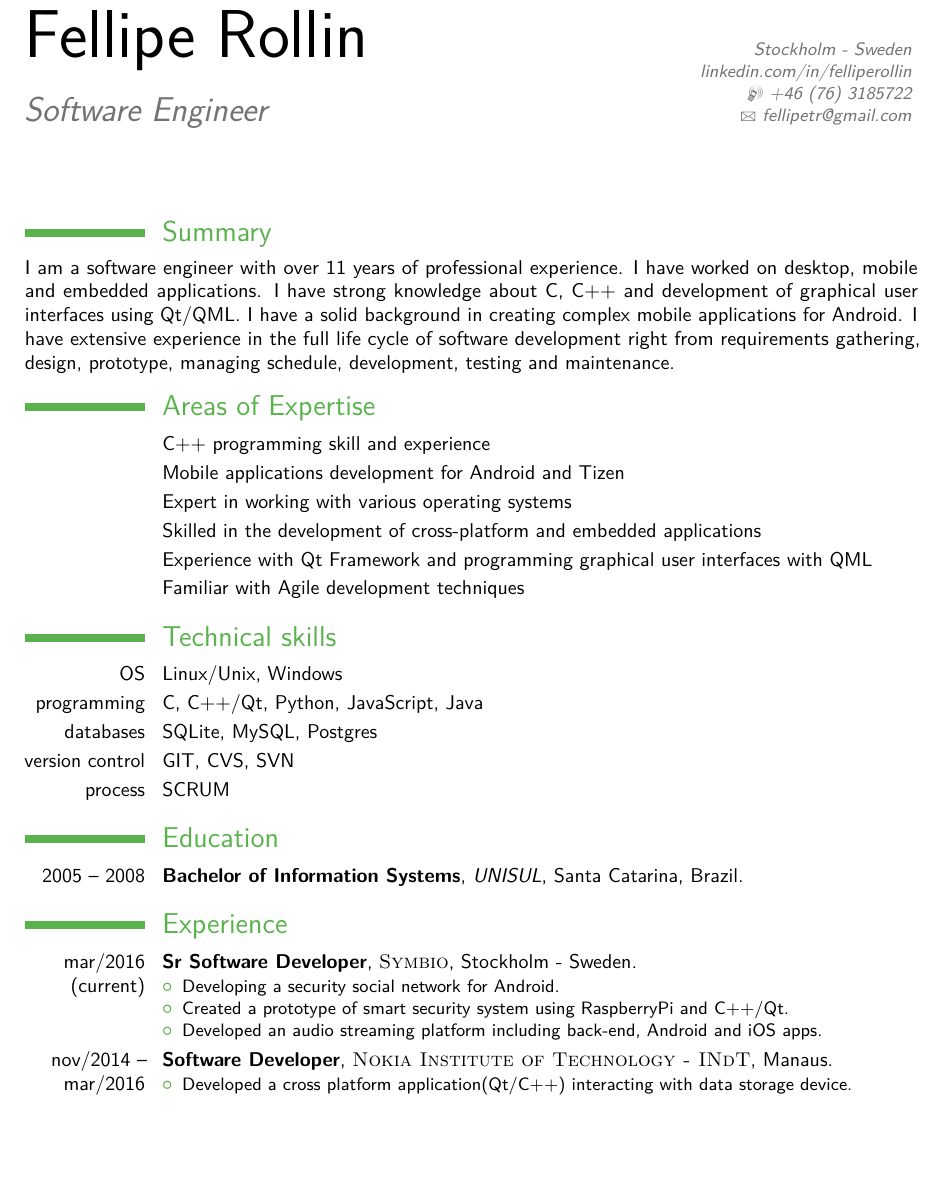
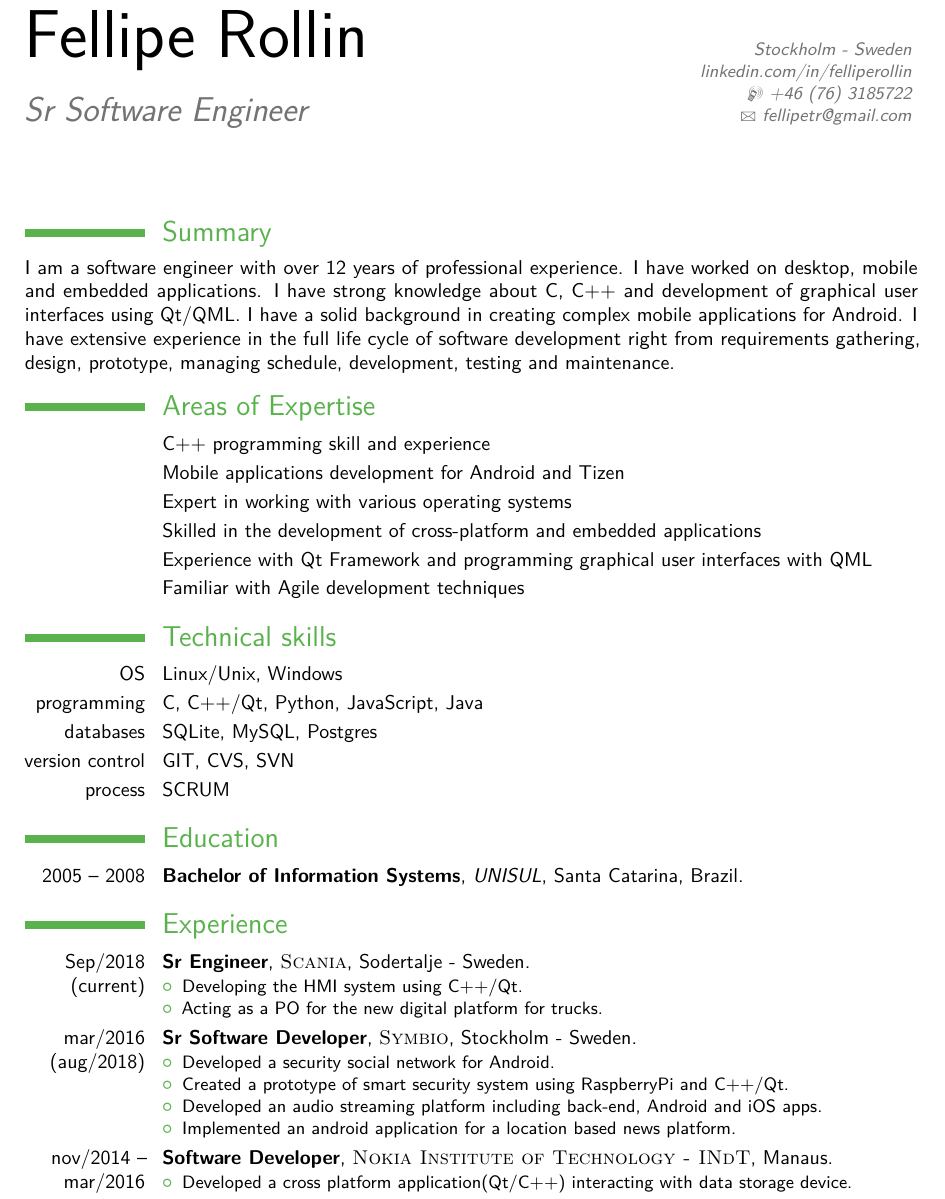
Before and after one commit to srrollin/cv, a LaTeX CV (main.tex): part of page 1 of 3, cut so that both start at the same text, the shorter picture padded with empty space. Compiled offline with pdfLaTeX.

Commit message:
Added new employer

```diff
--- a/main.tex
+++ b/main.tex
@@ -40,7 +40,7 @@
 \familyname{Rollin} % Your last name
 
 % All information in this block is optional, comment out any lines you don't need
-\title{Software Engineer}
+\title{Sr Software Engineer}
 \address{Stockholm - Sweden}{\href{https://www.linkedin.com/in/felliperollin}{linkedin.com/in/felliperollin}}
 \mobile{+46 (76) 3185722}
 \email{fellipetr@gmail.com}
@@ -57,7 +57,7 @@
 
 \section{Summary}
 
-I am a software engineer with over 11 years of professional experience. I have worked on desktop, mobile and embedded applications. I have strong knowledge about C, C++ and development of graphical user interfaces using Qt/QML. I have a solid background in creating complex mobile applications for Android. I have extensive experience in the full life cycle of software development right from requirements gathering, design, prototype, managing schedule, development, testing and maintenance.
+I am a software engineer with over 12 years of professional experience. I have worked on desktop, mobile and embedded applications. I have strong knowledge about C, C++ and development of graphical user interfaces using Qt/QML. I have a solid background in creating complex mobile applications for Android. I have extensive experience in the full life cycle of software development right from requirements gathering, design, prototype, managing schedule, development, testing and maintenance.
 
 \section{Areas of Expertise}
 
@@ -86,11 +86,18 @@ I am a software engineer with over 11 years of professional experience. I have w
 
 \section{Experience}
 
-\cventry{mar/2016 (current)}{Sr Software Developer}{\textsc{Symbio}}{Stockholm - Sweden}{}{
+\cventry{Sep/2018 (current)}{Sr Engineer}{\textsc{Scania}}{Sodertalje - Sweden}{}{
 \begin{itemize}
-\item Developing a security social network for Android.
+\item Developing the HMI system using C++/Qt.
+\item Acting as a PO for the new digital platform for trucks.
+\end{itemize}}
+
+\cventry{mar/2016 (aug/2018)}{Sr Software Developer}{\textsc{Symbio}}{Stockholm - Sweden}{}{
+\begin{itemize}
+\item Developed a security social network for Android.
 \item Created a prototype of smart security system using RaspberryPi and C++/Qt.
 \item Developed an audio streaming platform including back-end, Android and iOS apps.
+\item Implemented an android application for a location based news platform.
 \end{itemize}}
 
 \cventry{nov/2014 -- mar/2016}{Software Developer}{\textsc{Nokia Institute of Technology - INdT}}{Manaus}{}{
```
Also changed, not shown: cv_fellipe_Rollin.pdf (added).
